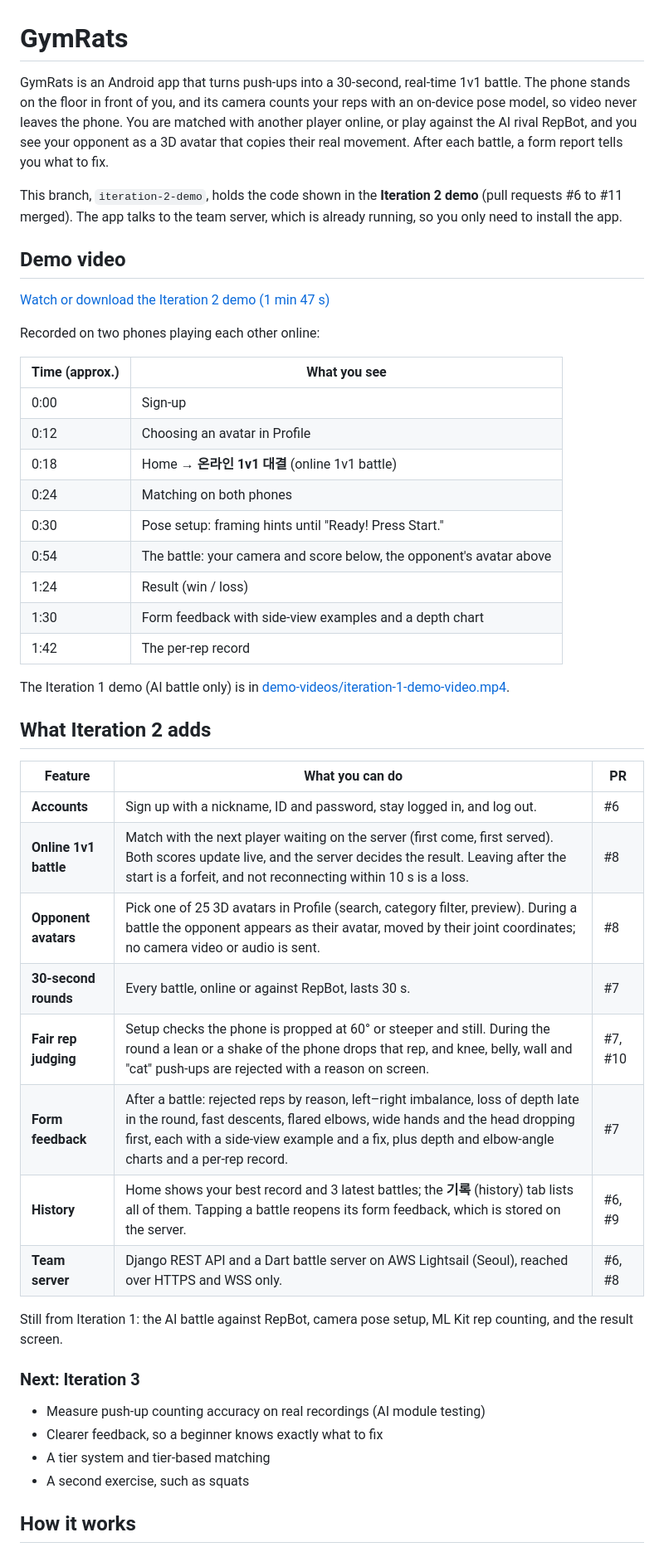
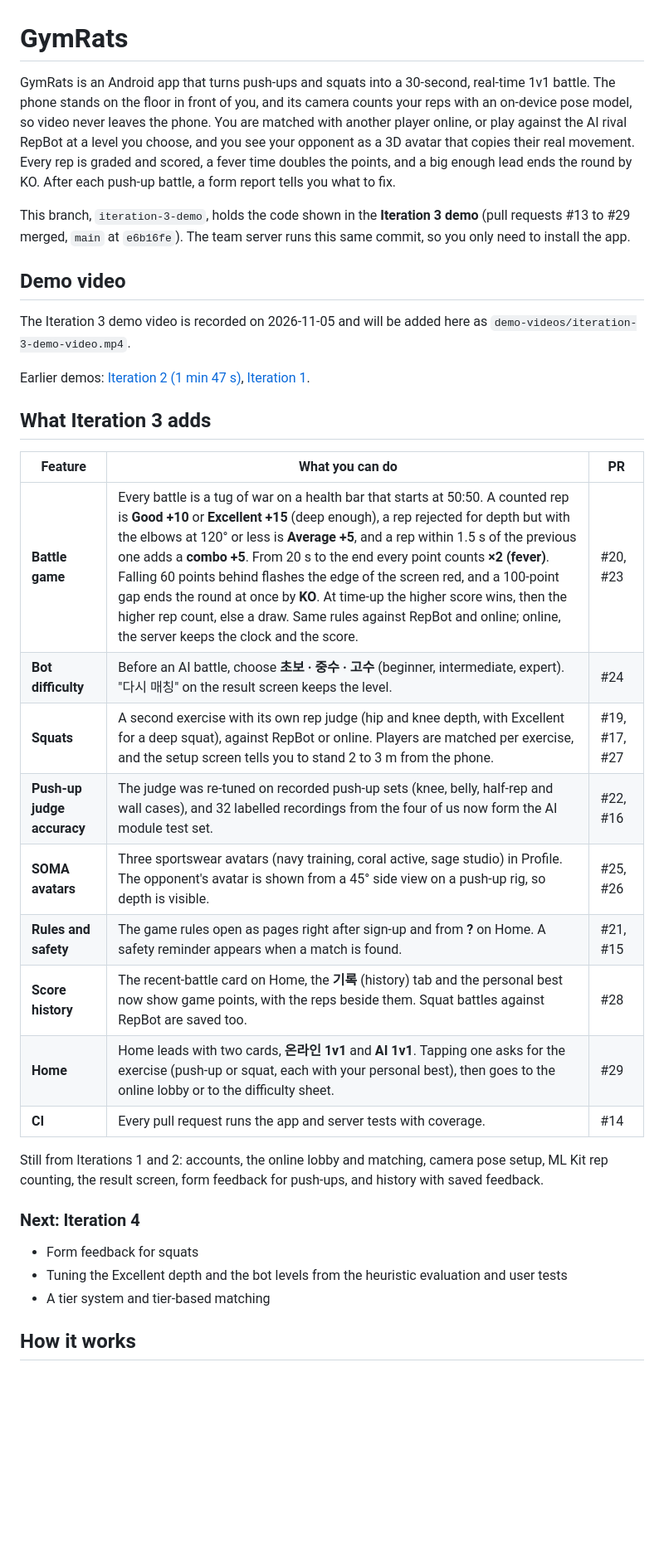
Before and after one commit to snuhcs-course/swpp-2026-project-team-04, a Markdown page: README.md, the part around one of its changes. Shown at 83% size. Drawn GitHub-style; blank space fills up the shorter version.

```diff
--- a/README.md
+++ b/README.md
@@ -1,50 +1,36 @@
 # GymRats
 
-GymRats is an Android app that turns push-ups into a 30-second, real-time 1v1 battle. The phone stands on the floor in front of you, and its camera counts your reps with an on-device pose model, so video never leaves the phone. You are matched with another player online, or play against the AI rival RepBot, and you see your opponent as a 3D avatar that copies their real movement. After each battle, a form report tells you what to fix.
+GymRats is an Android app that turns push-ups and squats into a 30-second, real-time 1v1 battle. The phone stands on the floor in front of you, and its camera counts your reps with an on-device pose model, so video never leaves the phone. You are matched with another player online, or play against the AI rival RepBot at a level you choose, and you see your opponent as a 3D avatar that copies their real movement. Every rep is graded and scored, a fever time doubles the points, and a big enough lead ends the round by KO. After each push-up battle, a form report tells you what to fix.
 
-This branch, `iteration-2-demo`, holds the code shown in the **Iteration 2 demo** (pull requests #6 to #11 merged). The app talks to the team server, which is already running, so you only need to install the app.
+This branch, `iteration-3-demo`, holds the code shown in the **Iteration 3 demo** (pull requests #13 to #29 merged, `main` at `e6b16fe`). The team server runs this same commit, so you only need to install the app.
 
 ## Demo video
 
-[Watch or download the Iteration 2 demo (1 min 47 s)](demo-videos/iteration-2-demo-video.mp4)
+The Iteration 3 demo video is recorded on 2026-11-05 and will be added here as `demo-videos/iteration-3-demo-video.mp4`.
 
-Recorded on two phones playing each other online:
+Earlier demos: [Iteration 2 (1 min 47 s)](demo-videos/iteration-2-demo-video.mp4), [Iteration 1](demo-videos/iteration-1-demo-video.mp4).
 
-| Time (approx.) | What you see |
-|---|---|
-| 0:00 | Sign-up |
-| 0:12 | Choosing an avatar in Profile |
-| 0:18 | Home → **온라인 1v1 대결** (online 1v1 battle) |
-| 0:24 | Matching on both phones |
-| 0:30 | Pose setup: framing hints until "Ready! Press Start." |
-| 0:54 | The battle: your camera and score below, the opponent's avatar above |
-| 1:24 | Result (win / loss) |
-| 1:30 | Form feedback with side-view examples and a depth chart |
-| 1:42 | The per-rep record |
-
-The Iteration 1 demo (AI battle only) is in [demo-videos/iteration-1-demo-video.mp4](demo-videos/iteration-1-demo-video.mp4).
-
-## What Iteration 2 adds
+## What Iteration 3 adds
 
 | Feature | What you can do | PR |
 |---|---|---|
-| **Accounts** | Sign up with a nickname, ID and password, stay logged in, and log out. | #6 |
-| **Online 1v1 battle** | Match with the next player waiting on the server (first come, first served). Both scores update live, and the server decides the result. Leaving after the start is a forfeit, and not reconnecting within 10 s is a loss. | #8 |
-| **Opponent avatars** | Pick one of 25 3D avatars in Profile (search, category filter, preview). During a battle the opponent appears as their avatar, moved by their joint coordinates; no camera video or audio is sent. | #8 |
-| **30-second rounds** | Every battle, online or against RepBot, lasts 30 s. | #7 |
-| **Fair rep judging** | Setup checks the phone is propped at 60° or steeper and still. During the round a lean or a shake of the phone drops that rep, and knee, belly, wall and "cat" push-ups are rejected with a reason on screen. | #7, #10 |
-| **Form feedback** | After a battle: rejected reps by reason, left–right imbalance, loss of depth late in the round, fast descents, flared elbows, wide hands and the head dropping first, each with a side-view example and a fix, plus depth and elbow-angle charts and a per-rep record. | #7 |
-| **History** | Home shows your best record and 3 latest battles; the **기록** (history) tab lists all of them. Tapping a battle reopens its form feedback, which is stored on the server. | #6, #9 |
-| **Team server** | Django REST API and a Dart battle server on AWS Lightsail (Seoul), reached over HTTPS and WSS only. | #6, #8 |
+| **Battle game** | Every battle is a tug of war on a health bar that starts at 50:50. A counted rep is **Good +10** or **Excellent +15** (deep enough), a rep rejected for depth but with the elbows at 120° or less is **Average +5**, and a rep within 1.5 s of the previous one adds a **combo +5**. From 20 s to the end every point counts **×2 (fever)**. Falling 60 points behind flashes the edge of the screen red, and a 100-point gap ends the round at once by **KO**. At time-up the higher score wins, then the higher rep count, else a draw. Same rules against RepBot and online; online, the server keeps the clock and the score. | #20, #23 |
+| **Bot difficulty** | Before an AI battle, choose **초보 · 중수 · 고수** (beginner, intermediate, expert). "다시 매칭" on the result screen keeps the level. | #24 |
+| **Squats** | A second exercise with its own rep judge (hip and knee depth, with Excellent for a deep squat), against RepBot or online. Players are matched per exercise, and the setup screen tells you to stand 2 to 3 m from the phone. | #19, #17, #27 |
+| **Push-up judge accuracy** | The judge was re-tuned on recorded push-up sets (knee, belly, half-rep and wall cases), and 32 labelled recordings from the four of us now form the AI module test set. | #22, #16 |
+| **SOMA avatars** | Three sportswear avatars (navy training, coral active, sage studio) in Profile. The opponent's avatar is shown from a 45° side view on a push-up rig, so depth is visible. | #25, #26 |
+| **Rules and safety** | The game rules open as pages right after sign-up and from **?** on Home. A safety reminder appears when a match is found. | #21, #15 |
+| **Score history** | The recent-battle card on Home, the **기록** (history) tab and the personal best now show game points, with the reps beside them. Squat battles against RepBot are saved too. | #28 |
+| **Home** | Home leads with two cards, **온라인 1v1** and **AI 1v1**. Tapping one asks for the exercise (push-up or squat, each with your personal best), then goes to the online lobby or to the difficulty sheet. | #29 |
+| **CI** | Every pull request runs the app and server tests with coverage. | #14 |
 
-Still from Iteration 1: the AI battle against RepBot, camera pose setup, ML Kit rep counting, and the result screen.
+Still from Iterations 1 and 2: accounts, the online lobby and matching, camera pose setup, ML Kit rep counting, the result screen, form feedback for push-ups, and history with saved feedback.
 
-### Next: Iteration 3
+### Next: Iteration 4
 
-- Measure push-up counting accuracy on real recordings (AI module testing)
-- Clearer feedback, so a beginner knows exactly what to fix
+- Form feedback for squats
+- Tuning the Excellent depth and the bot levels from the heuristic evaluation and user tests
 - A tier system and tier-based matching
-- A second exercise, such as squats
 
 ## How it works
 
```
Also changed, not shown: other parts of README.md (+31 -27 lines).
